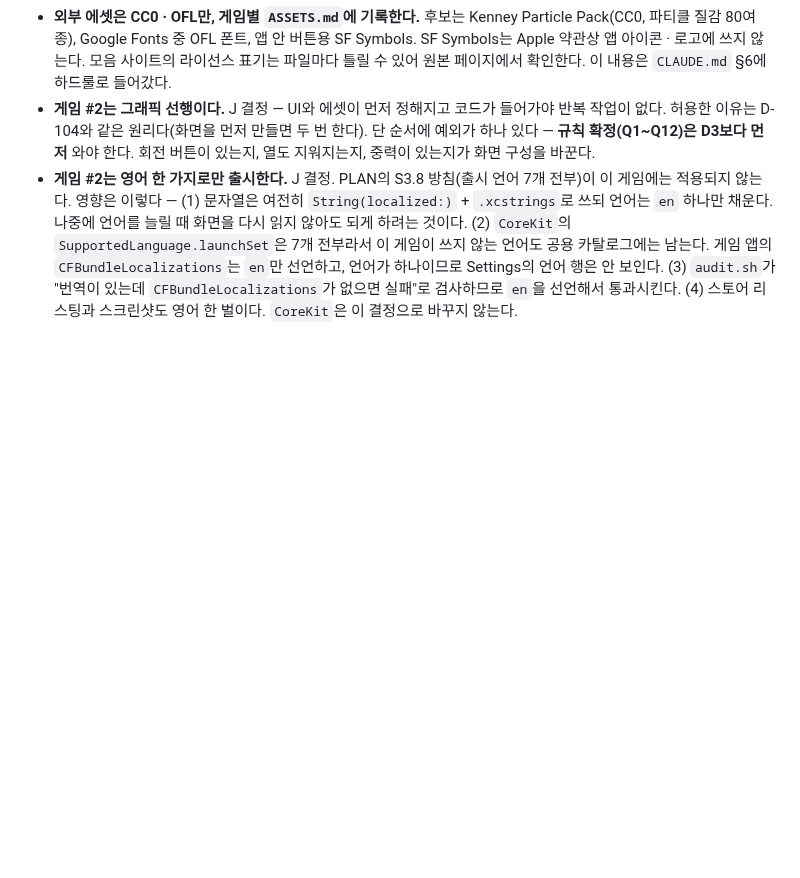
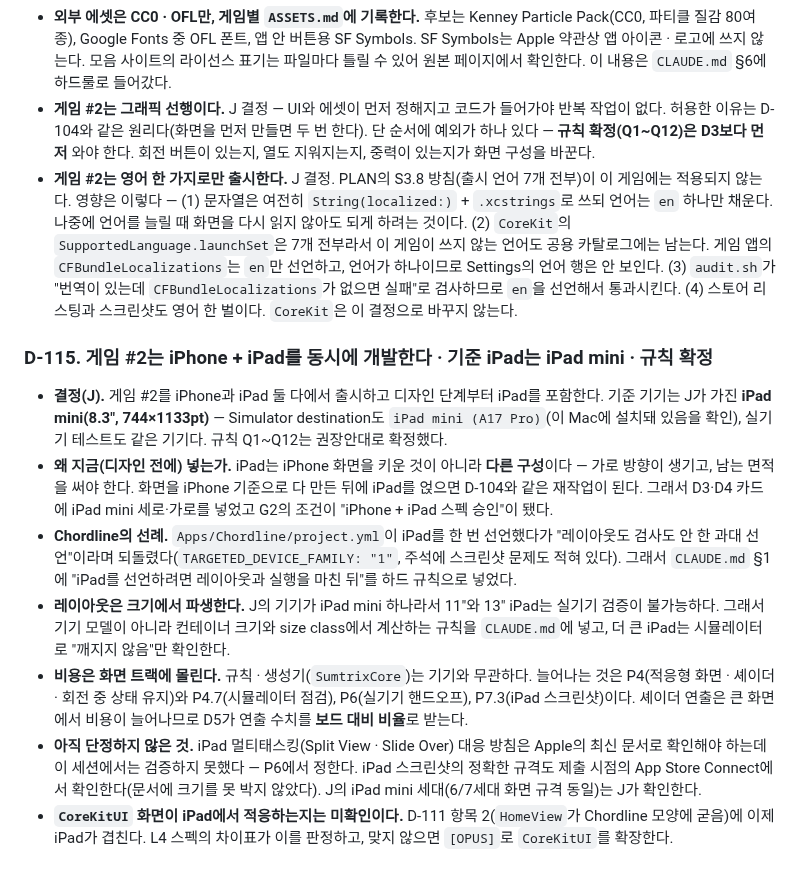
Before and after one commit to jacobnko/ios-game-portfolio, a Markdown page: context-notes.md, the part around the change. Rendered like a GitHub page; blank space fills up the shorter version.

Commit message:
docs: add the iPad device-target rules and record why game #2 ships on iPad

```diff
--- a/context-notes.md
+++ b/context-notes.md
@@ -913,3 +913,12 @@ S2.1(공통 화면 골격)·S2.2(새 게임 설정 문서)·S2.3(코드네임
 - **외부 에셋은 CC0 · OFL만, 게임별 `ASSETS.md`에 기록한다.** 후보는 Kenney Particle Pack(CC0, 파티클 질감 80여 종), Google Fonts 중 OFL 폰트, 앱 안 버튼용 SF Symbols. SF Symbols는 Apple 약관상 앱 아이콘 · 로고에 쓰지 않는다. 모음 사이트의 라이선스 표기는 파일마다 틀릴 수 있어 원본 페이지에서 확인한다. 이 내용은 `CLAUDE.md` §6에 하드룰로 들어갔다.
 - **게임 #2는 그래픽 선행이다.** J 결정 — UI와 에셋이 먼저 정해지고 코드가 들어가야 반복 작업이 없다. 허용한 이유는 D-104와 같은 원리다(화면을 먼저 만들면 두 번 한다). 단 순서에 예외가 하나 있다 — **규칙 확정(Q1~Q12)은 D3보다 먼저** 와야 한다. 회전 버튼이 있는지, 열도 지워지는지, 중력이 있는지가 화면 구성을 바꾼다.
 - **게임 #2는 영어 한 가지로만 출시한다.** J 결정. PLAN의 S3.8 방침(출시 언어 7개 전부)이 이 게임에는 적용되지 않는다. 영향은 이렇다 — (1) 문자열은 여전히 `String(localized:)` + `.xcstrings`로 쓰되 언어는 `en` 하나만 채운다. 나중에 언어를 늘릴 때 화면을 다시 읽지 않아도 되게 하려는 것이다. (2) `CoreKit`의 `SupportedLanguage.launchSet`은 7개 전부라서 이 게임이 쓰지 않는 언어도 공용 카탈로그에는 남는다. 게임 앱의 `CFBundleLocalizations`는 `en`만 선언하고, 언어가 하나이므로 Settings의 언어 행은 안 보인다. (3) `audit.sh`가 "번역이 있는데 `CFBundleLocalizations`가 없으면 실패"로 검사하므로 `en`을 선언해서 통과시킨다. (4) 스토어 리스팅과 스크린샷도 영어 한 벌이다. `CoreKit`은 이 결정으로 바꾸지 않는다.
+
+### D-115. 게임 #2는 iPhone + iPad를 동시에 개발한다 · 기준 iPad는 iPad mini · 규칙 확정
+- **결정(J).** 게임 #2를 iPhone과 iPad 둘 다에서 출시하고 디자인 단계부터 iPad를 포함한다. 기준 기기는 J가 가진 **iPad mini(8.3″, 744×1133pt)** — Simulator destination도 `iPad mini (A17 Pro)`(이 Mac에 설치돼 있음을 확인), 실기기 테스트도 같은 기기다. 규칙 Q1~Q12는 권장안대로 확정했다.
+- **왜 지금(디자인 전에) 넣는가.** iPad는 iPhone 화면을 키운 것이 아니라 **다른 구성**이다 — 가로 방향이 생기고, 남는 면적을 써야 한다. 화면을 iPhone 기준으로 다 만든 뒤에 iPad를 얹으면 D-104와 같은 재작업이 된다. 그래서 D3·D4 카드에 iPad mini 세로·가로를 넣었고 G2의 조건이 "iPhone + iPad 스펙 승인"이 됐다.
+- **Chordline의 선례.** `Apps/Chordline/project.yml`이 iPad를 한 번 선언했다가 "레이아웃도 검사도 안 한 과대 선언"이라며 되돌렸다(`TARGETED_DEVICE_FAMILY: "1"`, 주석에 스크린샷 문제도 적혀 있다). 그래서 `CLAUDE.md` §1에 "iPad를 선언하려면 레이아웃과 실행을 마친 뒤"를 하드 규칙으로 넣었다.
+- **레이아웃은 크기에서 파생한다.** J의 기기가 iPad mini 하나라서 11″와 13″ iPad는 실기기 검증이 불가능하다. 그래서 기기 모델이 아니라 컨테이너 크기와 size class에서 계산하는 규칙을 `CLAUDE.md`에 넣고, 더 큰 iPad는 시뮬레이터로 "깨지지 않음"만 확인한다.
+- **비용은 화면 트랙에 몰린다.** 규칙 · 생성기(`SumtrixCore`)는 기기와 무관하다. 늘어나는 것은 P4(적응형 화면 · 셰이더 · 회전 중 상태 유지)와 P4.7(시뮬레이터 점검), P6(실기기 핸드오프), P7.3(iPad 스크린샷)이다. 셰이더 연출은 큰 화면에서 비용이 늘어나므로 D5가 연출 수치를 **보드 대비 비율**로 받는다.
+- **아직 단정하지 않은 것.** iPad 멀티태스킹(Split View · Slide Over) 대응 방침은 Apple의 최신 문서로 확인해야 하는데 이 세션에서는 검증하지 못했다 — P6에서 정한다. iPad 스크린샷의 정확한 규격도 제출 시점의 App Store Connect에서 확인한다(문서에 크기를 못 박지 않았다). J의 iPad mini 세대(6/7세대 화면 규격 동일)는 J가 확인한다.
+- **`CoreKitUI` 화면이 iPad에서 적응하는지는 미확인이다.** D-111 항목 2(`HomeView`가 Chordline 모양에 굳음)에 이제 iPad가 겹친다. L4 스펙의 차이표가 이를 판정하고, 맞지 않으면 `[OPUS]`로 `CoreKitUI`를 확장한다.
```
Also changed, not shown: CLAUDE.md (+7 -1 lines), checklist.md (+2 -2 lines).
